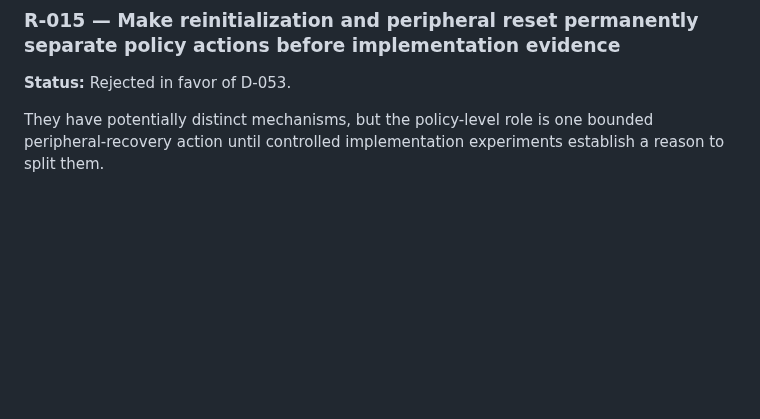
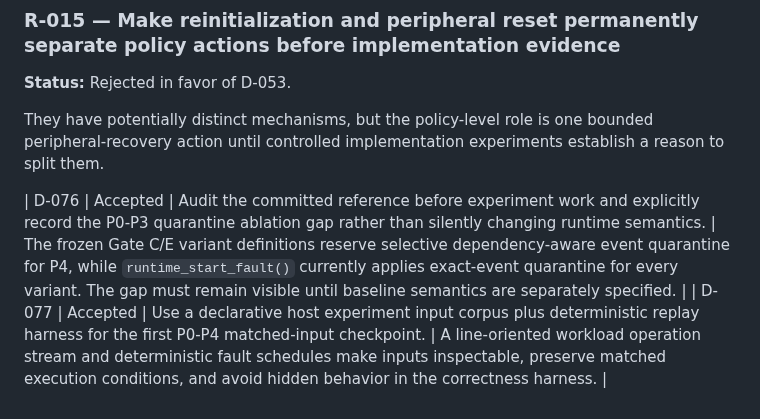
Before and after one commit to SujitSaiY2007/embedded-runtime-resilience, a Markdown page: DECISION_LOG.md, the part around the change. Rendered like a GitHub page; blank space fills up the shorter version.

Commit message:
docs: record experiment harness and ablation-gap decisions

```diff
--- a/DECISION_LOG.md
+++ b/DECISION_LOG.md
@@ -160,3 +160,6 @@ Ambiguity can justify conservative blocking when safety requires it, but cannot
 **Status:** Rejected in favor of D-053.
 
 They have potentially distinct mechanisms, but the policy-level role is one bounded peripheral-recovery action until controlled implementation experiments establish a reason to split them.
+
+| D-076 | Accepted | Audit the committed reference before experiment work and explicitly record the P0-P3 quarantine ablation gap rather than silently changing runtime semantics. | The frozen Gate C/E variant definitions reserve selective dependency-aware event quarantine for P4, while `runtime_start_fault()` currently applies exact-event quarantine for every variant. The gap must remain visible until baseline semantics are separately specified. |
+| D-077 | Accepted | Use a declarative host experiment input corpus plus deterministic replay harness for the first P0-P4 matched-input checkpoint. | A line-oriented workload operation stream and deterministic fault schedules make inputs inspectable, preserve matched execution conditions, and avoid hidden behavior in the correctness harness. |
```
